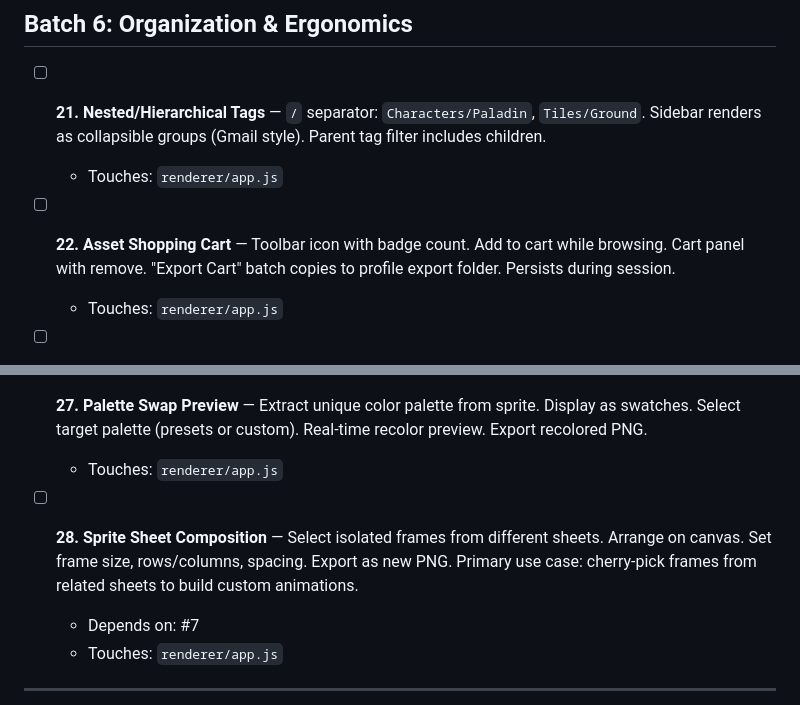
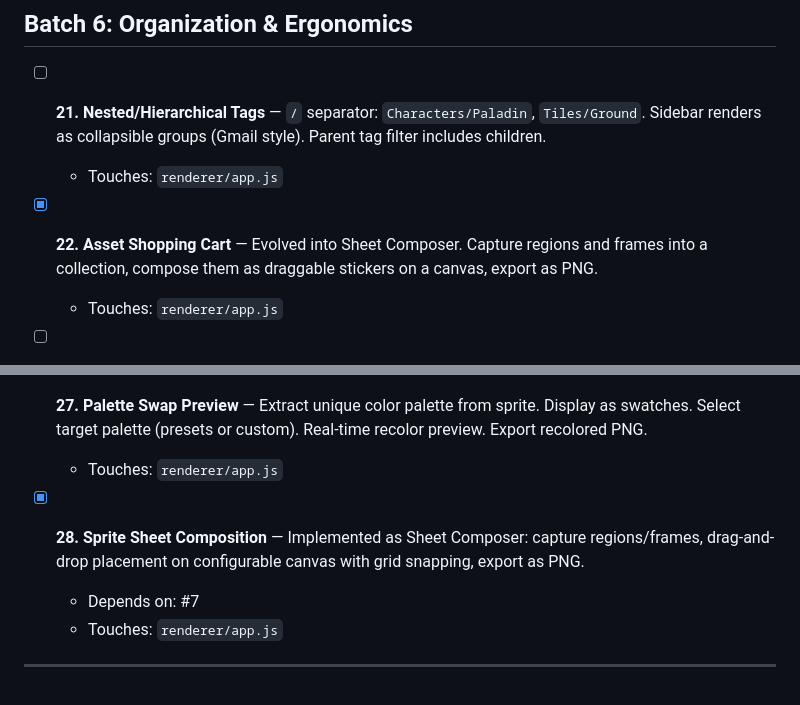
Before and after one commit to butlersrepos/PixolBrowser, a Markdown page: ROADMAP.md, 2 parts joined by grey strips. GitHub-like rendering.

Commit message:
Update ROADMAP: mark Sheet Composer features as complete
Shopping Cart (#22) and Sheet Composition (#28) both evolved into
the Sheet Composer feature — a region/frame capture system with
drag-and-drop canvas composition and PNG export.

```diff
--- a/ROADMAP.md
+++ b/ROADMAP.md
@@ -118,7 +118,7 @@ Foundational refactor. Sequential dependencies.
 - [ ] **21. Nested/Hierarchical Tags** — `/` separator: `Characters/Paladin`, `Tiles/Ground`. Sidebar renders as collapsible groups (Gmail style). Parent tag filter includes children.
   - Touches: `renderer/app.js`
 
-- [ ] **22. Asset Shopping Cart** — Toolbar icon with badge count. Add to cart while browsing. Cart panel with remove. "Export Cart" batch copies to profile export folder. Persists during session.
+- [x] **22. Asset Shopping Cart** — Evolved into Sheet Composer. Capture regions and frames into a collection, compose them as draggable stickers on a canvas, export as PNG.
   - Touches: `renderer/app.js`
 
 - [ ] **23. Drag-and-Drop Out** — Drag images from gallery into Finder/Godot/Unity. Electron `startDrag` API. Web: not supported (tooltip explaining).
@@ -147,7 +147,7 @@ High-impact, higher complexity. These are where PixolBrowser differentiates from
 - [ ] **27. Palette Swap Preview** — Extract unique color palette from sprite. Display as swatches. Select target palette (presets or custom). Real-time recolor preview. Export recolored PNG.
   - Touches: `renderer/app.js`
 
-- [ ] **28. Sprite Sheet Composition** — Select isolated frames from different sheets. Arrange on canvas. Set frame size, rows/columns, spacing. Export as new PNG. Primary use case: cherry-pick frames from related sheets to build custom animations.
+- [x] **28. Sprite Sheet Composition** — Implemented as Sheet Composer: capture regions/frames, drag-and-drop placement on configurable canvas with grid snapping, export as PNG.
   - Depends on: #7
   - Touches: `renderer/app.js`
 
```
